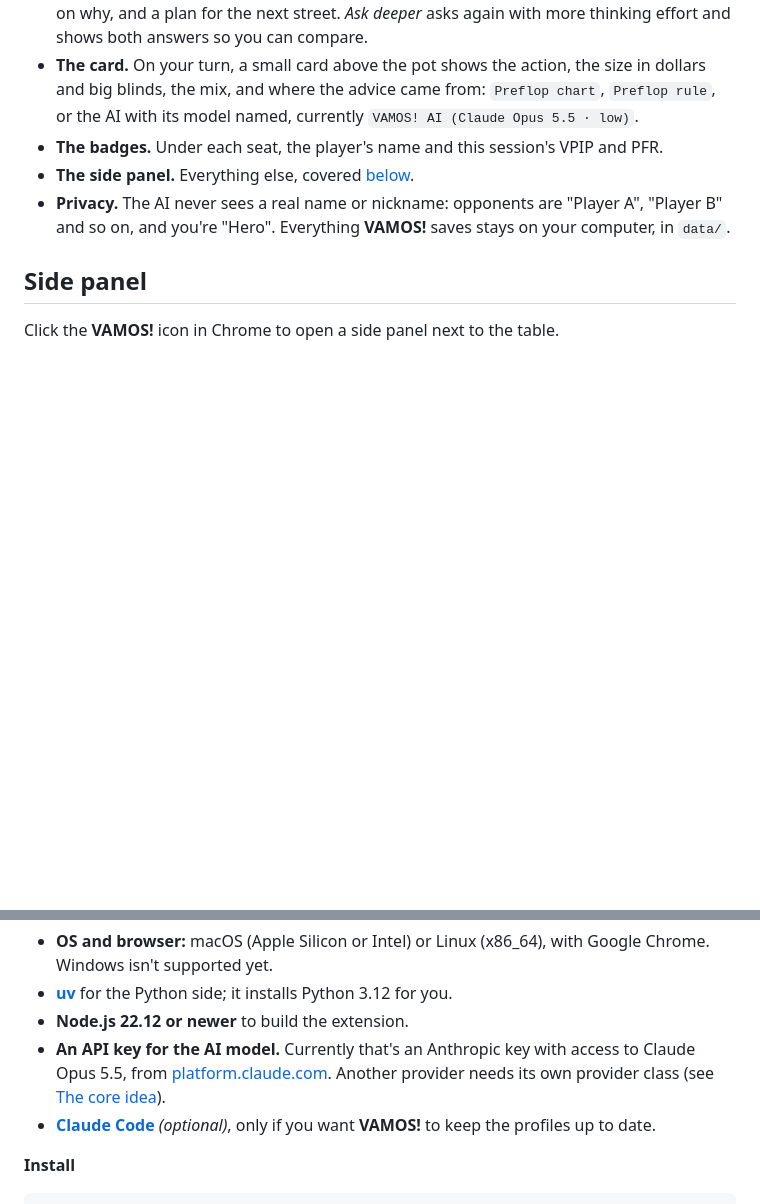
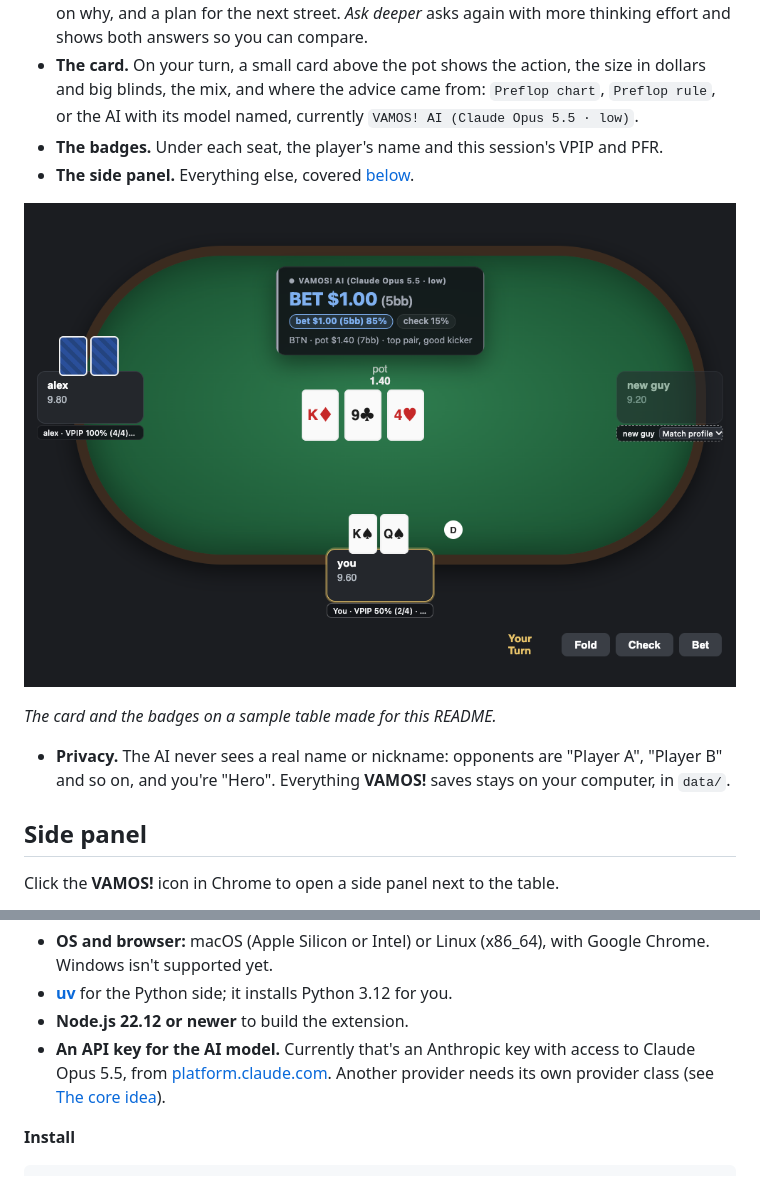
Before and after one commit to JessupByun/VAMOS, a Markdown page: README.md, 2 parts joined by grey strips. Drawn GitHub-style; blank space fills up the shorter version.

```diff
--- a/README.md
+++ b/README.md
@@ -95,6 +96,10 @@ Every number comes from the hand histories **VAMOS!** saved.
 - **The card.** On your turn, a small card above the pot shows the action, the size in dollars and big blinds, the mix, and where the advice came from: `Preflop chart`, `Preflop rule`, or the AI with its model named, currently `VAMOS! AI (Claude Opus 5.5 · low)`.
 - **The badges.** Under each seat, the player's name and this session's VPIP and PFR.
 - **The side panel.** Everything else, covered [below](#side-panel).
+
+![The card above the pot and a stats badge under each seat, on a sample table](docs/images/table.png)
+
+*The card and the badges on a sample table made for this README.*
 - **Privacy.** The AI never sees a real name or nickname: opponents are "Player A", "Player B" and so on, and you're "Hero". Everything **VAMOS!** saves stays on your computer, in `data/`.
 
 ## Side panel
@@ -165,7 +173,6 @@ The rules every profile follows are in [`profiles/_GUIDELINES.md`](profiles/_GUI
 - **[uv](https://docs.astral.sh/uv/)** for the Python side; it installs Python 3.12 for you.
 - **Node.js 22.12 or newer** to build the extension.
 - **An API key for the AI model.** Currently that's an Anthropic key with access to Claude Opus 5.5, from [platform.claude.com](https://platform.claude.com). Another provider needs its own provider class (see [The core idea](#the-core-idea)).
-- **[Claude Code](https://claude.com/claude-code)** *(optional)*, only if you want **VAMOS!** to keep the profiles up to date.
 
 **Install**
 
```
Also changed, not shown: other parts of README.md (+23 -20 lines), CLAUDE.md (+5 -5 lines), profiles/_GUIDELINES.md (+2 -1 lines), docs/images/live-table.png (added), 16 other files.
